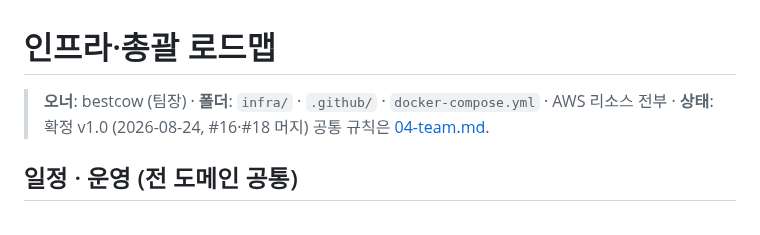
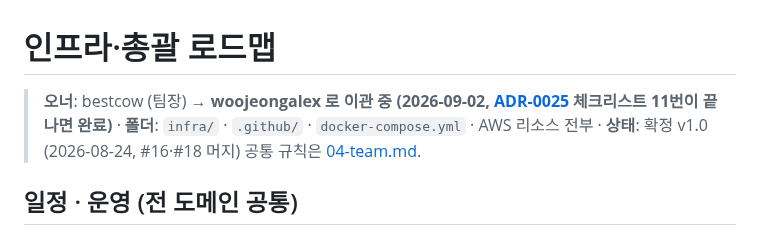
Before and after one commit to Seuk-Team/Arda, a Markdown page: docs/01_role/infra.md, the part around the change. Rendered like a GitHub page.

```diff
--- a/docs/01_role/infra.md
+++ b/docs/01_role/infra.md
@@ -1,6 +1,6 @@
 # 인프라·총괄 로드맵
 
-> **오너**: bestcow (팀장) · **폴더**: `infra/` · `.github/` · `docker-compose.yml` · AWS 리소스 전부 · **상태**: 확정 v1.0 (2026-08-24, #16·#18 머지)
+> **오너**: bestcow (팀장) → **woojeongalex 로 이관 중 (2026-09-02, [ADR-0025](../03_decision/0025-운영-권한-이관.md) 체크리스트 11번이 끝나면 완료)** · **폴더**: `infra/` · `.github/` · `docker-compose.yml` · AWS 리소스 전부 · **상태**: 확정 v1.0 (2026-08-24, #16·#18 머지)
 > 공통 규칙은 [04-team.md](../00_overview/04-team.md).
 
 ## 일정 · 운영 (전 도메인 공통)
```
Also changed, not shown: docs/00_overview/04-team.md (+1 -1 lines), docs/03_decision/0025-운영-권한-이관.md (added, +44 -0 lines).
